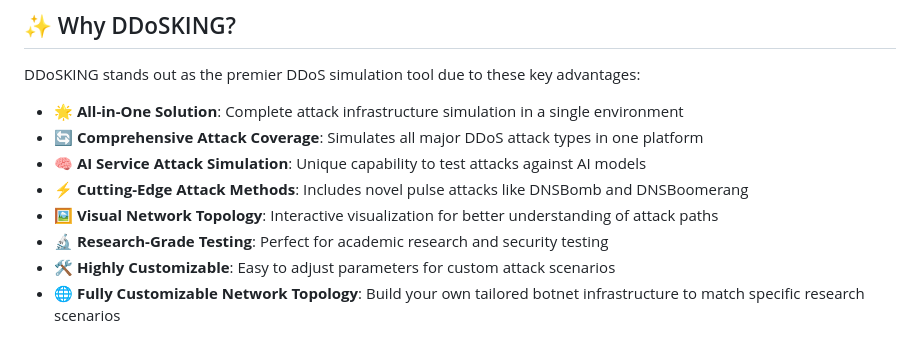
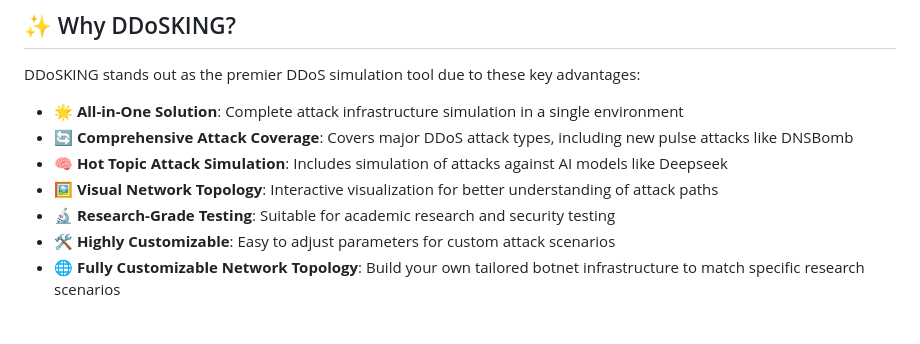
Before and after one commit to ATinyShoe/DDoSKING, a Markdown page: README.md, the part around the change. Rendered like a GitHub page.

```diff
--- a/README.md
+++ b/README.md
@@ -24,11 +24,10 @@ This comprehensive simulation environment mimics current mainstream DDoS attack
 DDoSKING stands out as the premier DDoS simulation tool due to these key advantages:
 
 - **🌟 All-in-One Solution**: Complete attack infrastructure simulation in a single environment
-- **🔄 Comprehensive Attack Coverage**: Simulates all major DDoS attack types in one platform
-- **🧠 AI Service Attack Simulation**: Unique capability to test attacks against AI models
-- **⚡ Cutting-Edge Attack Methods**: Includes novel pulse attacks like DNSBomb and DNSBoomerang
+- **🔄 Comprehensive Attack Coverage**: Covers major DDoS attack types, including new pulse attacks like DNSBomb
+- **🧠 Hot Topic Attack Simulation**: Includes simulation of attacks against AI models like Deepseek
 - **🖼️ Visual Network Topology**: Interactive visualization for better understanding of attack paths
-- **🔬 Research-Grade Testing**: Perfect for academic research and security testing
+- **🔬 Research-Grade Testing**: Suitable for academic research and security testing
 - **🛠️ Highly Customizable**: Easy to adjust parameters for custom attack scenarios
 - **🌐 Fully Customizable Network Topology**: Build your own tailored botnet infrastructure to match specific research scenarios
 
```
